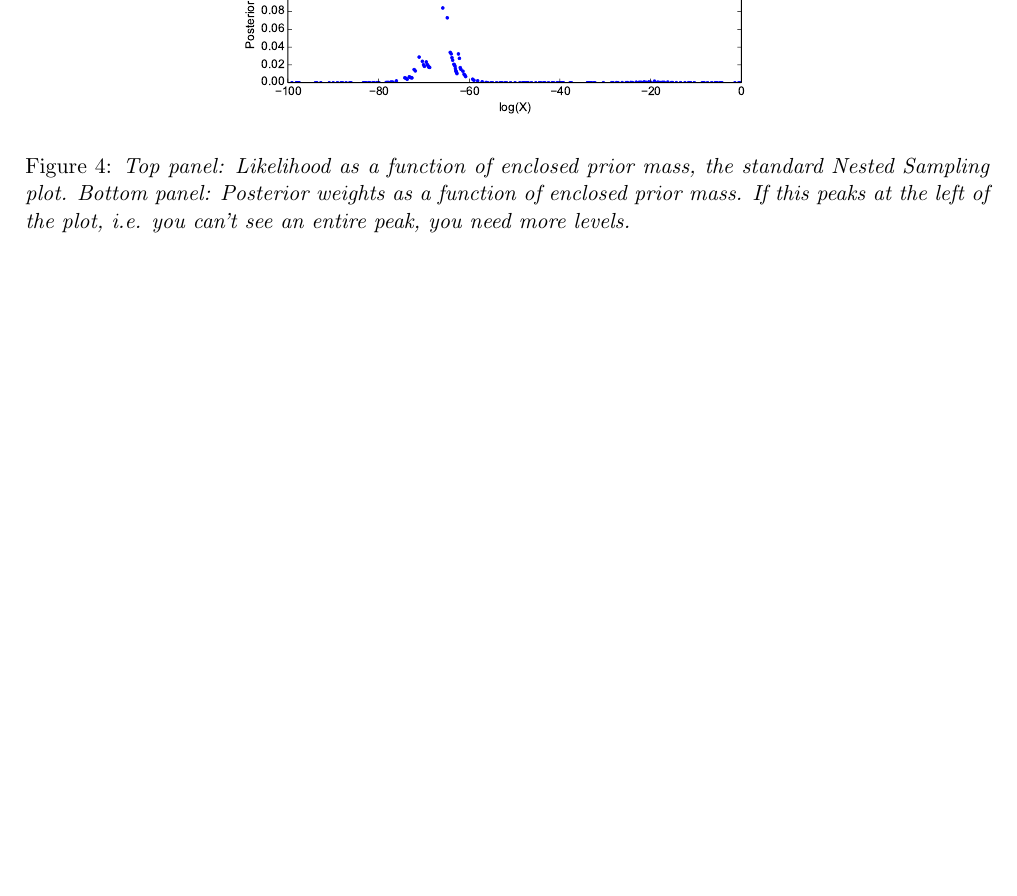
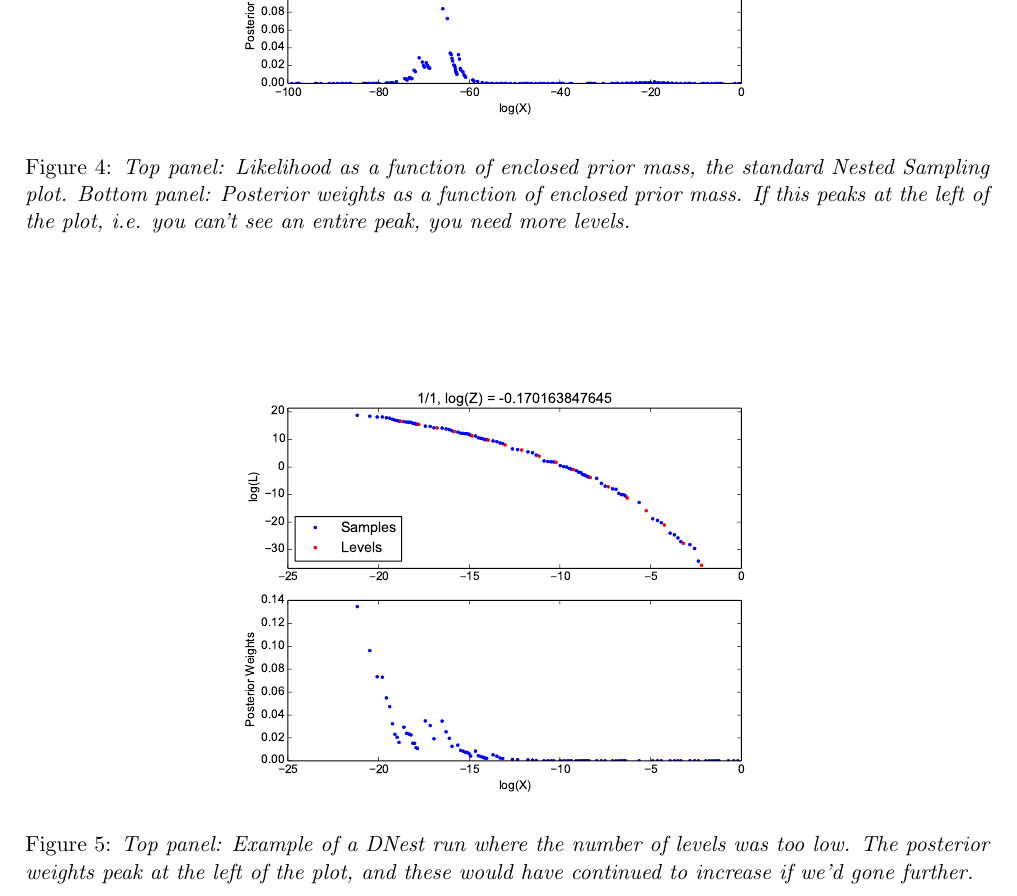
Before and after one commit to eggplantbren/DNest3, a LaTeX document (doc/manual.tex): part of page 6 of 8, cut so that both start at the same text, the shorter picture padded with empty space. Compiled offline with pdfLaTeX.

Commit message:
new figure

```diff
--- a/doc/manual.tex
+++ b/doc/manual.tex
@@ -259,6 +263,17 @@ as a function of level.\label{fig:fig2}}
 the standard Nested Sampling plot. Bottom panel: Posterior weights as a
 function of enclosed prior mass. If this peaks at the left of the plot,
 i.e. you can't see an entire peak, you need more levels.\label{fig:fig3}}
+\end{center}
+\end{figure}
+
+
+\begin{figure}
+\begin{center}
+\includegraphics[scale=0.5]{not_enough_levels.pdf}
+\caption{\it Top panel: Example of a DNest run where the number of levels
+was too low. The posterior weights peak at the left of the plot, and these
+would have continued to increase if we'd gone further.
+\label{fig:not_enough_levels}}
 \end{center}
 \end{figure}
 
```
Also changed, not shown: doc/manual.tex (10 more changed lines).
